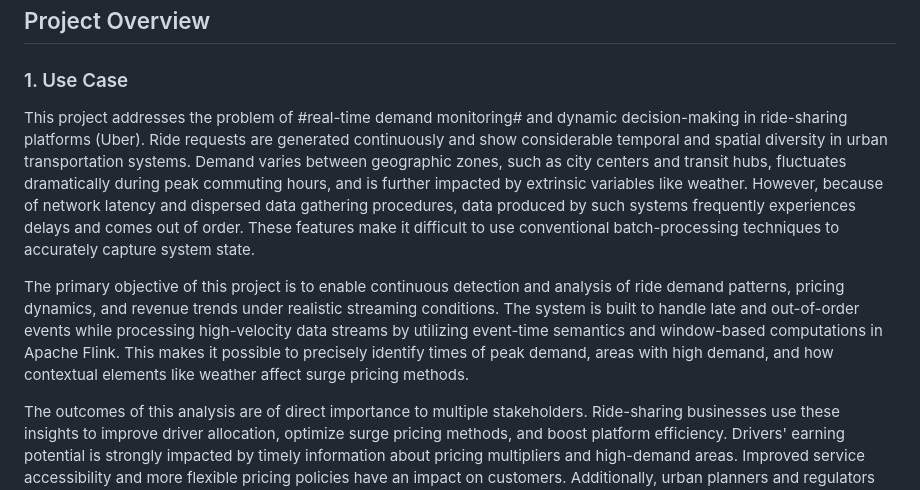
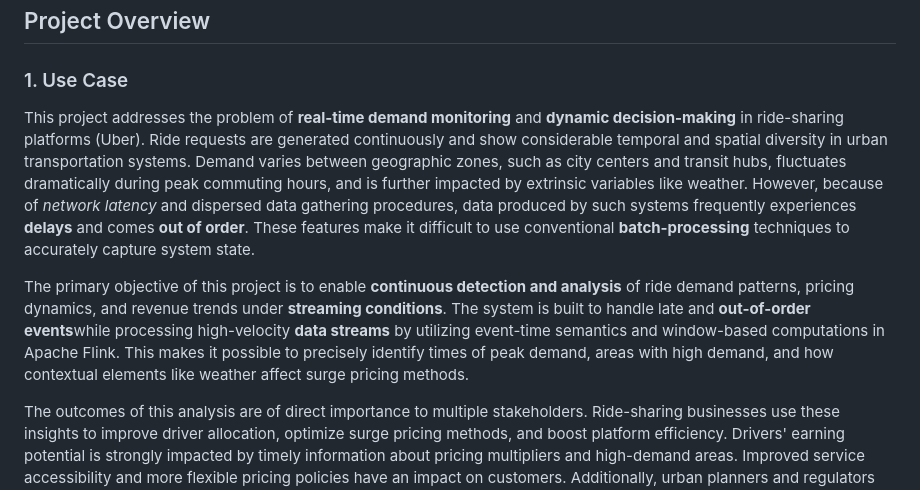
Before and after one commit to hanqi3/INF-2214-Final-Project, a Markdown page: README.md, the part around the change. GitHub-like rendering.

```diff
--- a/README.md
+++ b/README.md
@@ -5,9 +5,9 @@ Hanqi Yao, Kaylee Li, Xiaoen Hu, Yihang Liang
 ## Project Overview
 
 ### 1. Use Case
-This project addresses the problem of #real-time demand monitoring# and dynamic decision-making in ride-sharing platforms (Uber). Ride requests are generated continuously and show considerable temporal and spatial diversity in urban transportation systems. Demand varies between geographic zones, such as city centers and transit hubs, fluctuates dramatically during peak commuting hours, and is further impacted by extrinsic variables like weather. However, because of network latency and dispersed data gathering procedures, data produced by such systems frequently experiences delays and comes out of order. These features make it difficult to use conventional batch-processing techniques to accurately capture system state.
+This project addresses the problem of **real-time demand monitoring** and **dynamic decision-making** in ride-sharing platforms (Uber). Ride requests are generated continuously and show considerable temporal and spatial diversity in urban transportation systems. Demand varies between geographic zones, such as city centers and transit hubs, fluctuates dramatically during peak commuting hours, and is further impacted by extrinsic variables like weather. However, because of *network latency* and dispersed data gathering procedures, data produced by such systems frequently experiences **delays** and comes **out of order**. These features make it difficult to use conventional **batch-processing** techniques to accurately capture system state.
 
-The primary objective of this project is to enable continuous detection and analysis of ride demand patterns, pricing dynamics, and revenue trends under realistic streaming conditions. The system is built to handle late and out-of-order events while processing high-velocity data streams by utilizing event-time semantics and window-based computations in Apache Flink. This makes it possible to precisely identify times of peak demand, areas with high demand, and how contextual elements like weather affect surge pricing methods.
+The primary objective of this project is to enable **continuous detection and analysis** of ride demand patterns, pricing dynamics, and revenue trends under **streaming conditions**. The system is built to handle late and **out-of-order events**while processing high-velocity **data streams** by utilizing event-time semantics and window-based computations in Apache Flink. This makes it possible to precisely identify times of peak demand, areas with high demand, and how contextual elements like weather affect surge pricing methods.
 
 The outcomes of this analysis are of direct importance to multiple stakeholders. Ride-sharing businesses use these insights to improve driver allocation, optimize surge pricing methods, and boost platform efficiency. Drivers' earning potential is strongly impacted by timely information about pricing multipliers and high-demand areas. Improved service accessibility and more flexible pricing policies have an impact on customers. Additionally, urban planners and regulators looking to comprehend mobility patterns and transportation demand in metropolitan areas may find value in pooled information from such systems.
 
```
